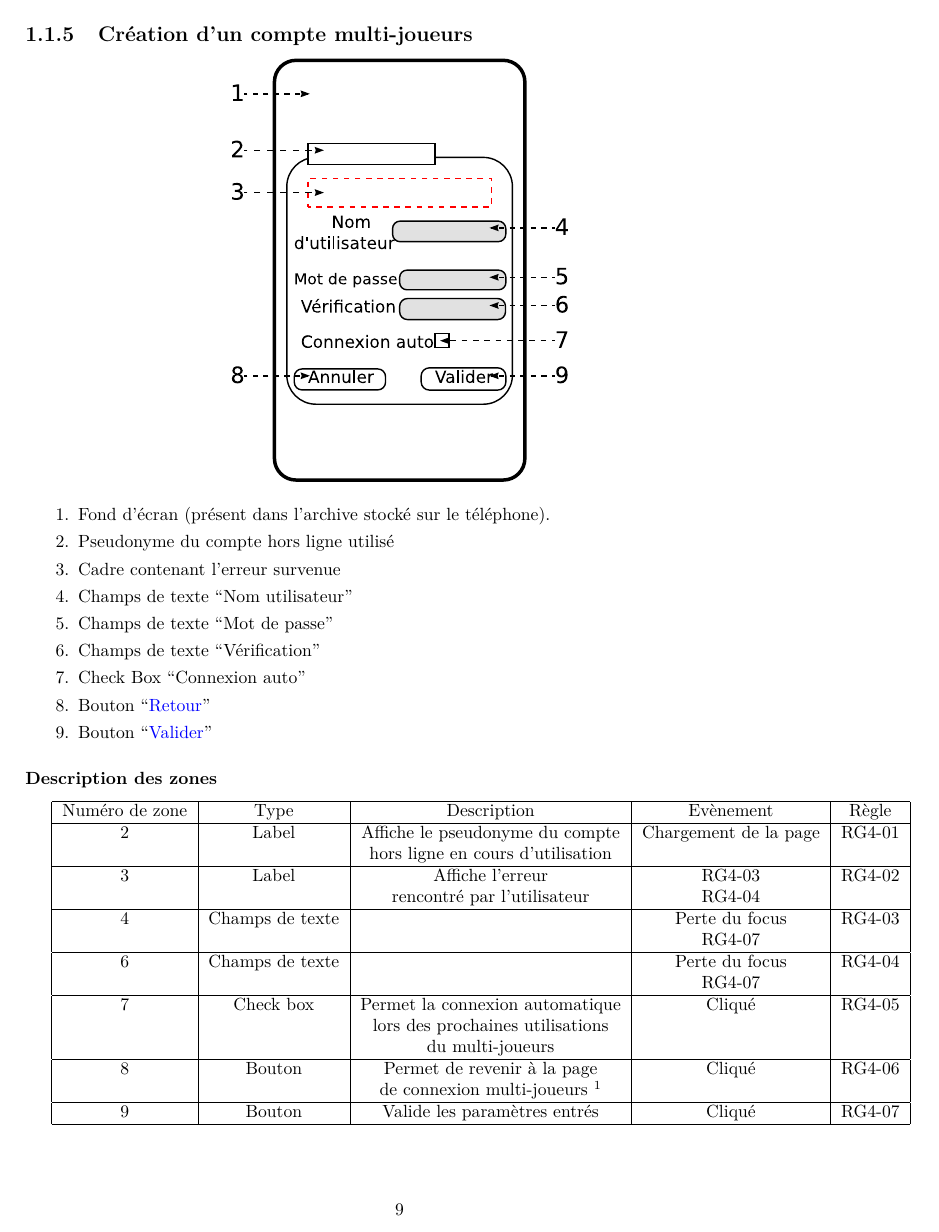
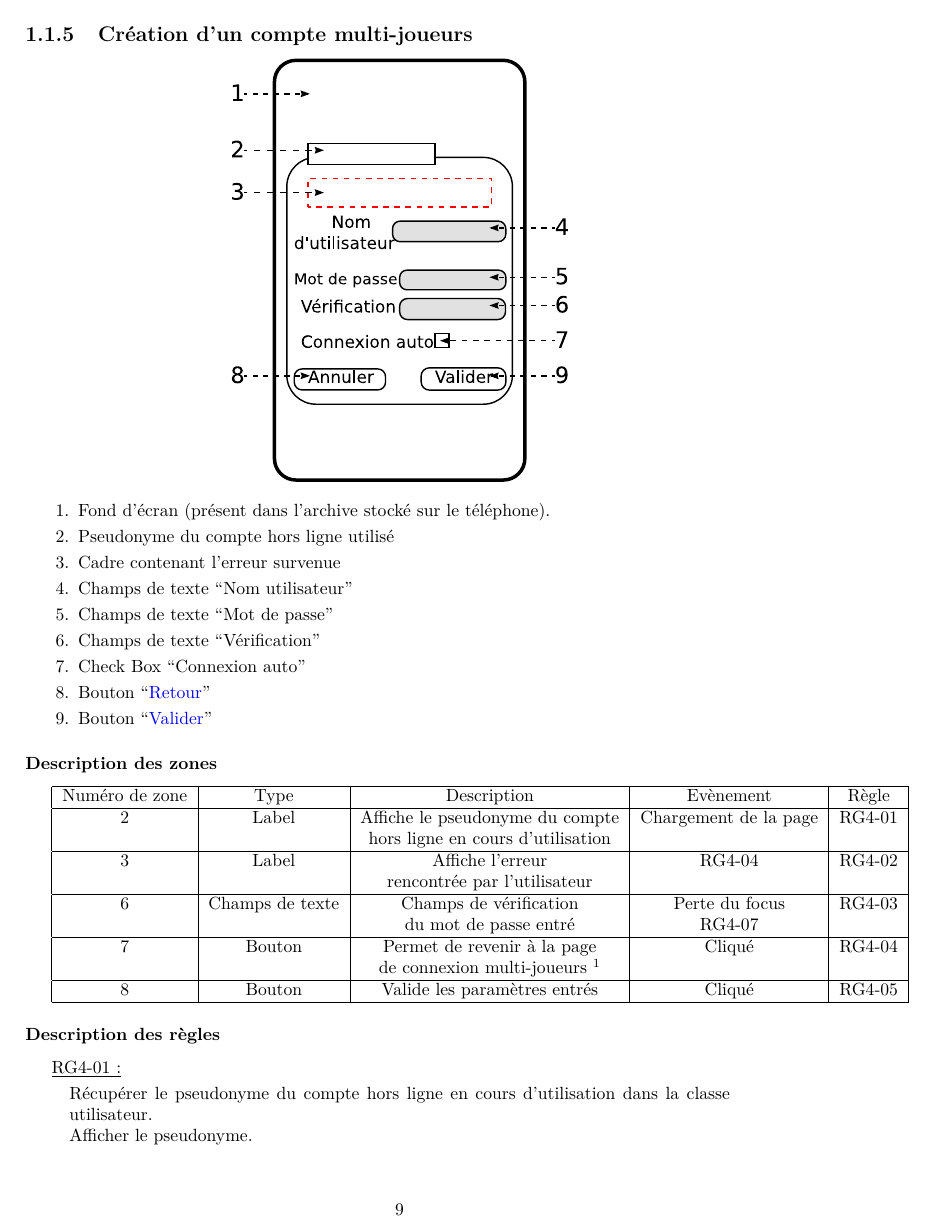
Before and after one commit to weimingtom/bomberman-android-ios, a LaTeX document (doc/scenarios/scenarios.tex): page 9 of 25. Compiled offline with LaTeX, dvips and Ghostscript.

Commit message:
scenarios.tex : modification de la création d'un compte multi-joueurs

```diff
--- a/doc/scenarios/scenarios.tex
+++ b/doc/scenarios/scenarios.tex
@@ -433,18 +433,13 @@
 				Numéro de zone & Type  & Description & Evènement &	Règle \\\hline
 				2 & Label & Affiche le pseudonyme du compte & Chargement de la page & RG4-01 \\
 				  &       & hors ligne en cours d'utilisation & & \\\hline
-				3 & Label & Affiche l'erreur & RG4-03 & RG4-02 \\
-				  &       & rencontré par l'utilisateur & RG4-04 & \\\hline
-				4 & Champs de texte & & Perte du focus & RG4-03 \\
-				 & & & RG4-07 & \\\hline
-				6 & Champs de texte & & Perte du focus & RG4-04 \\
-				 & & & RG4-07 & \\\hline
-				7 & Check box & Permet la connexion automatique & Cliqué & RG4-05 \\
-				  &           & lors des prochaines utilisations&        & \\
-				  &           & du multi-joueurs                &        & \\\hline
-				8 & Bouton & Permet de revenir à la page & Cliqué & RG4-06 \\
+				3 & Label & Affiche l'erreur & RG4-04 & RG4-02\\
+				  &       & rencontrée par l'utilisateur & & \\\hline
+				6 & Champs de texte & Champs de vérification & Perte du focus & RG4-03 \\
+				 & & du mot de passe entré & RG4-07 & \\\hline
+				7 & Bouton & Permet de revenir à la page & Cliqué & RG4-04 \\
 				  &        & de connexion multi-joueurs \footnotemark[1] & & \\\hline
-				9 & Bouton & Valide les paramètres entrés & Cliqué & RG4-07 \\\hline
+				8 & Bouton & Valide les paramètres entrés & Cliqué & RG4-05 \\\hline
 			\end{tabular}
 
 		\subsubsection{Description des règles}
```
Also changed, not shown: doc/scenarios/scenarios.pdf, doc/scenarios/scenarios.tex (35 more changed lines).
